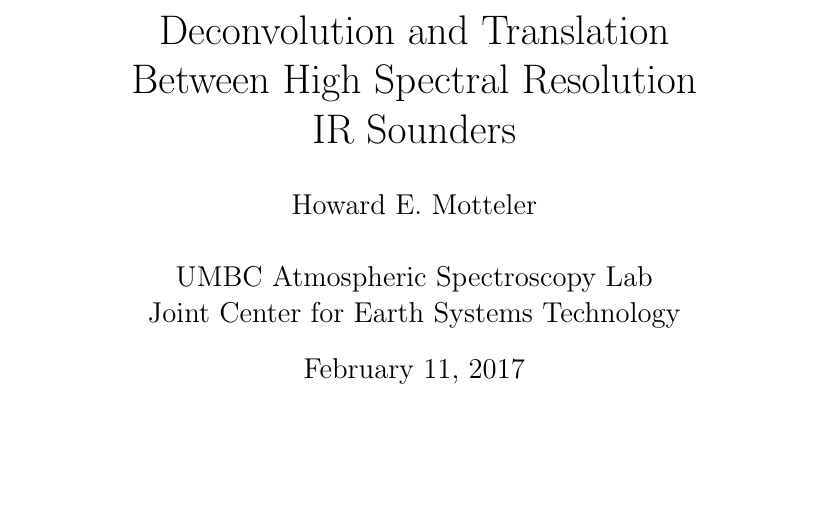
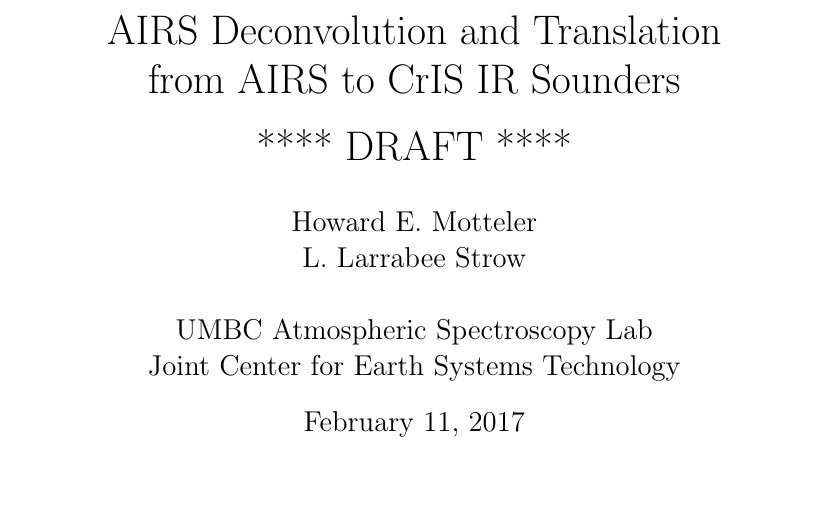
Before and after one commit to motteler/decon_paper, a LaTeX document (decon.tex): part of page 1 of 23, cut so that both start at the same text, the shorter picture padded with empty space. Compiled offline with pdfLaTeX.

Commit message:
added COPYING, an initial README, and updated the title page

```diff
--- a/decon.tex
+++ b/decon.tex
@@ -4,12 +4,14 @@
 
 \input{crisdefs.tex}
 
-\title{Deconvolution and Translation \\
-  Between High Spectral Resolution  \\
-  IR Sounders \\
+\title{AIRS Deconvolution and Translation \\
+  from AIRS to CrIS IR Sounders \\
+  \vspace{3mm}
+  {****} DRAFT {****}\\
 }
 
 \author{Howard E.~Motteler \\
+  L.~Larrabee Strow \\
   \\
   UMBC Atmospheric Spectroscopy Lab \\
   Joint Center for Earth Systems Technology \\
```
Also changed, not shown: decon.pdf, 2 other files.
